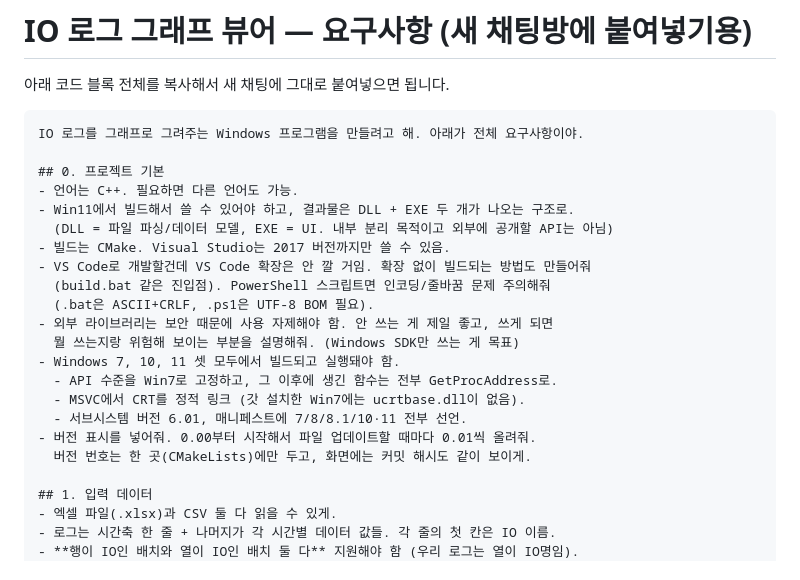
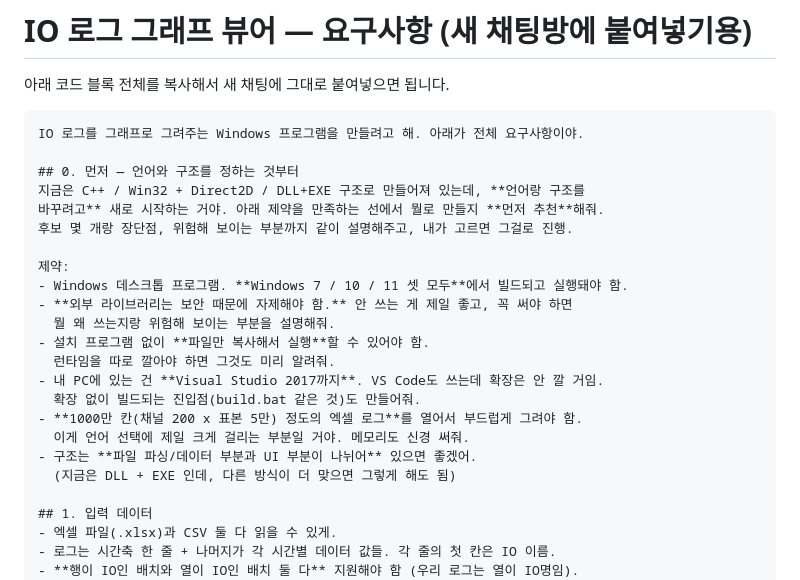
Before and after one commit to sssfffd/dummy_rookie, a Markdown page: REQUIREMENTS.md, the part around the change. Rendered like a GitHub page.

Commit message:
Open the language and structure choice in REQUIREMENTS.md
The new repository exists to change both, so section 0 states the constraints
that actually bind — Windows 7 through 11, no third-party libraries, copy-to-run,
VS2017, ten million cells — and asks for a recommendation instead of naming C++,
DLL+EXE and CMake up front.

Co-Authored-By: Claude Opus 5 <noreply@anthropic.com>
Claude-Session: https://claude.ai/code/session_01547VUQXyTS2BmRN4LDQ4G4

````diff
--- a/REQUIREMENTS.md
+++ b/REQUIREMENTS.md
@@ -5,22 +5,23 @@
 ```
 IO 로그를 그래프로 그려주는 Windows 프로그램을 만들려고 해. 아래가 전체 요구사항이야.
 
-## 0. 프로젝트 기본
-- 언어는 C++. 필요하면 다른 언어도 가능.
-- Win11에서 빌드해서 쓸 수 있어야 하고, 결과물은 DLL + EXE 두 개가 나오는 구조로.
-  (DLL = 파일 파싱/데이터 모델, EXE = UI. 내부 분리 목적이고 외부에 공개할 API는 아님)
-- 빌드는 CMake. Visual Studio는 2017 버전까지만 쓸 수 있음.
-- VS Code로 개발할건데 VS Code 확장은 안 깔 거임. 확장 없이 빌드되는 방법도 만들어줘
-  (build.bat 같은 진입점). PowerShell 스크립트면 인코딩/줄바꿈 문제 주의해줘
-  (.bat은 ASCII+CRLF, .ps1은 UTF-8 BOM 필요).
-- 외부 라이브러리는 보안 때문에 사용 자제해야 함. 안 쓰는 게 제일 좋고, 쓰게 되면
-  뭘 쓰는지랑 위험해 보이는 부분을 설명해줘. (Windows SDK만 쓰는 게 목표)
-- Windows 7, 10, 11 셋 모두에서 빌드되고 실행돼야 함.
-  - API 수준을 Win7로 고정하고, 그 이후에 생긴 함수는 전부 GetProcAddress로.
-  - MSVC에서 CRT를 정적 링크 (갓 설치한 Win7에는 ucrtbase.dll이 없음).
-  - 서브시스템 버전 6.01, 매니페스트에 7/8/8.1/10·11 전부 선언.
-- 버전 표시를 넣어줘. 0.00부터 시작해서 파일 업데이트할 때마다 0.01씩 올려줘.
-  버전 번호는 한 곳(CMakeLists)에만 두고, 화면에는 커밋 해시도 같이 보이게.
+## 0. 먼저 — 언어와 구조를 정하는 것부터
+지금은 C++ / Win32 + Direct2D / DLL+EXE 구조로 만들어져 있는데, **언어랑 구조를
+바꾸려고** 새로 시작하는 거야. 아래 제약을 만족하는 선에서 뭘로 만들지 **먼저 추천**해줘.
+후보 몇 개랑 장단점, 위험해 보이는 부분까지 같이 설명해주고, 내가 고르면 그걸로 진행.
+
+제약:
+- Windows 데스크톱 프로그램. **Windows 7 / 10 / 11 셋 모두**에서 빌드되고 실행돼야 함.
+- **외부 라이브러리는 보안 때문에 자제해야 함.** 안 쓰는 게 제일 좋고, 꼭 써야 하면
+  뭘 왜 쓰는지랑 위험해 보이는 부분을 설명해줘.
+- 설치 프로그램 없이 **파일만 복사해서 실행**할 수 있어야 함.
+  런타임을 따로 깔아야 하면 그것도 미리 알려줘.
+- 내 PC에 있는 건 **Visual Studio 2017까지**. VS Code도 쓰는데 확장은 안 깔 거임.
+  확장 없이 빌드되는 진입점(build.bat 같은 것)도 만들어줘.
+- **1000만 칸(채널 200 x 표본 5만) 정도의 엑셀 로그**를 열어서 부드럽게 그려야 함.
+  이게 언어 선택에 제일 크게 걸리는 부분일 거야. 메모리도 신경 써줘.
+- 구조는 **파일 파싱/데이터 부분과 UI 부분이 나뉘어** 있으면 좋겠어.
+  (지금은 DLL + EXE 인데, 다른 방식이 더 맞으면 그렇게 해도 됨)
 
 ## 1. 입력 데이터
 - 엑셀 파일(.xlsx)과 CSV 둘 다 읽을 수 있게.
````
